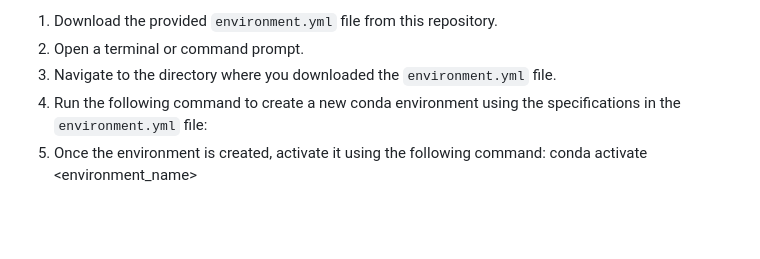
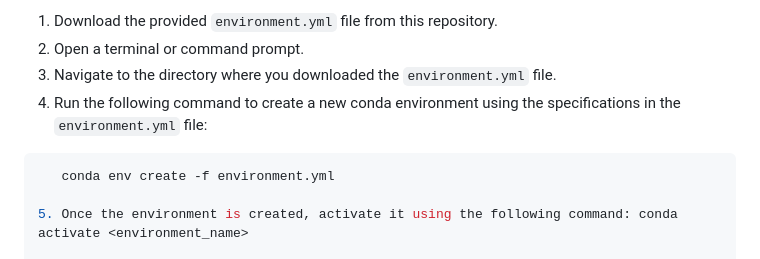
Before and after one commit to Narmilan-A/Remote-Weed-Detection, a Markdown page: README.md, the part around the change. Drawn GitHub-style; blank space fills up the shorter version.

````diff
--- a/README.md
+++ b/README.md
@@ -44,6 +44,9 @@ Before using the resources and scripts in this repository, ensure that you have
 2. Open a terminal or command prompt.
 3. Navigate to the directory where you downloaded the `environment.yml` file.
 4. Run the following command to create a new conda environment using the specifications in the `environment.yml` file:
+```shell
+   conda env create -f environment.yml
+
 5. Once the environment is created, activate it using the following command: conda activate <environment_name>
 
 After completing these steps, you'll have the required dependencies installed in your conda environment, and you'll be ready to use the resources provided in this repository. If you encounter any issues during the setup process, feel free to reach out to us for assistance. Orelse for more information about managing conda environments, refer to the [official documentation](https://docs.conda.io/projects/conda/en/latest/user-guide/tasks/manage-environments.html).
````
